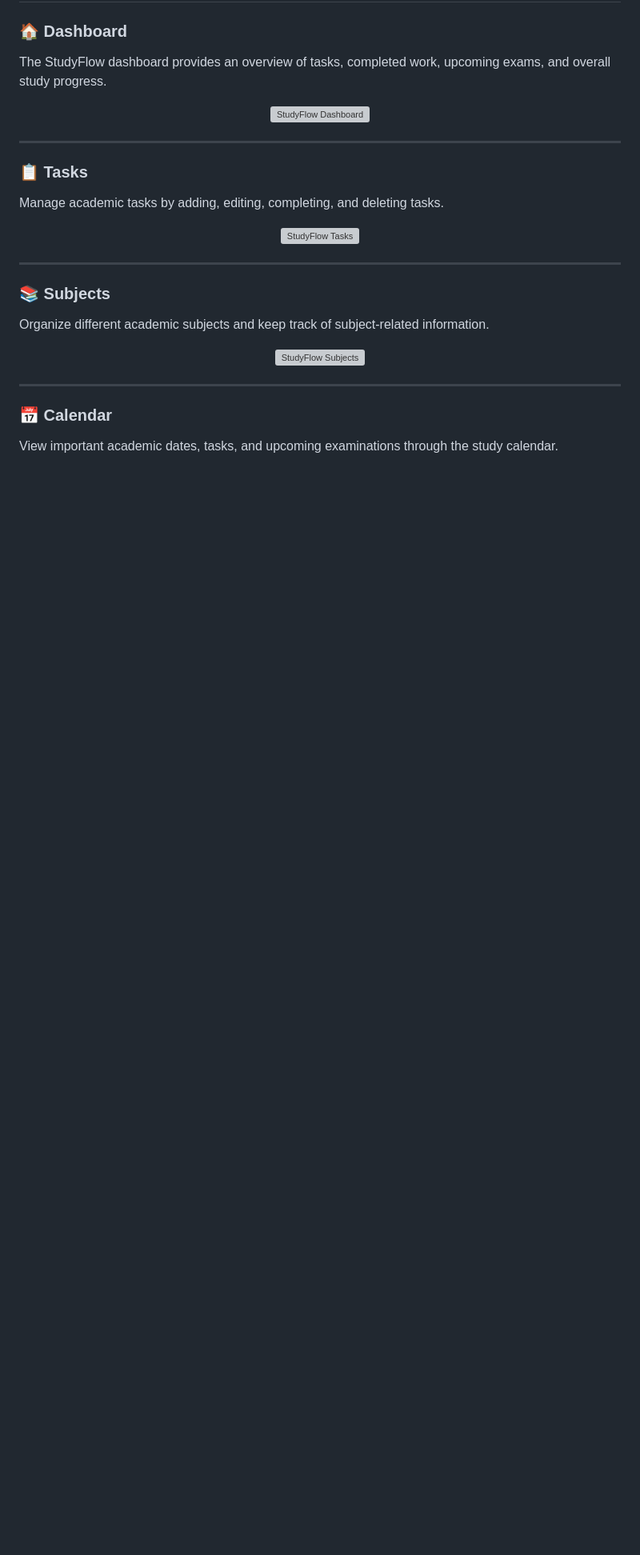
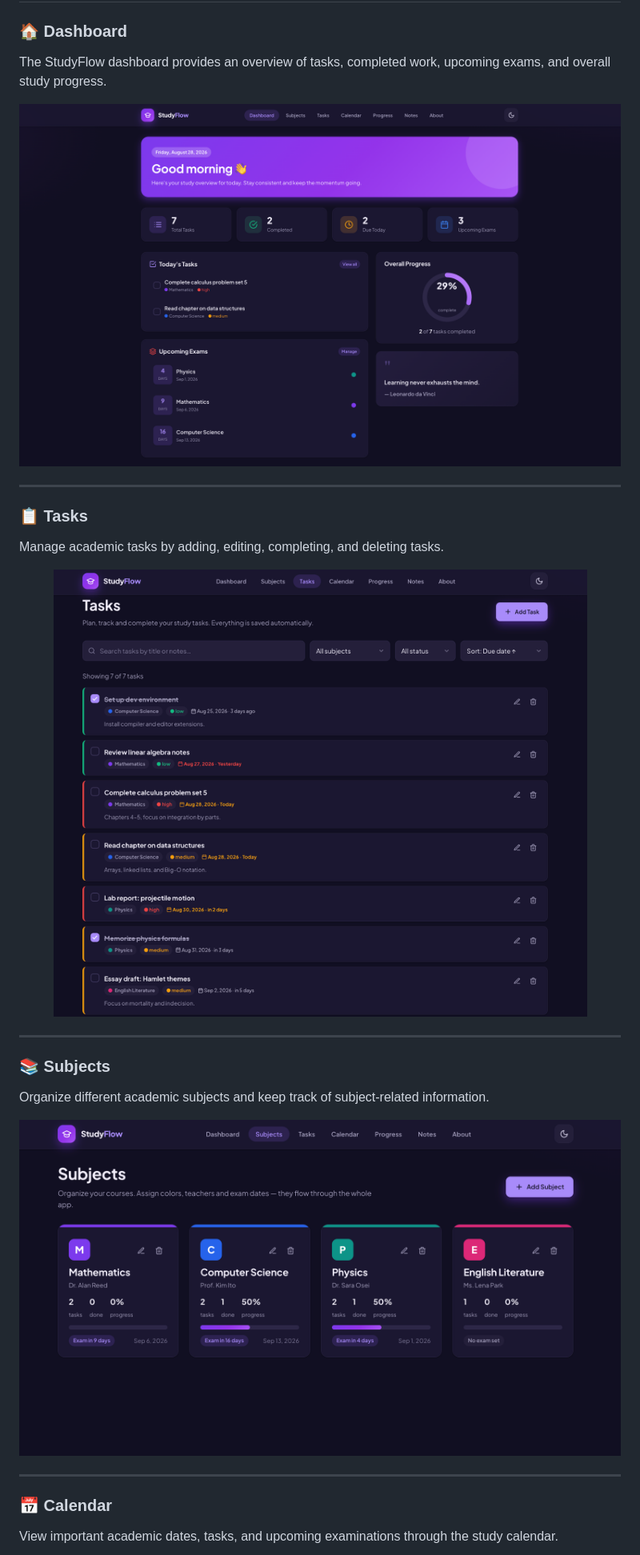
Before and after one commit to mohammedomarworks/StudyFlow, a Markdown page: README.md, the part around one of its changes. Shown at 80% size. Drawn GitHub-style; blank space fills up the shorter version; grey boxes are pictures that could not be loaded.

Commit message:
fix: correct screenshot paths

```diff
--- a/README.md
+++ b/README.md
@@ -67,7 +67,7 @@ Open the project folder and launch `index.html` with Live Server or any modern b
 The StudyFlow dashboard provides an overview of tasks, completed work, upcoming exams, and overall study progress.
 
 <p align="center">
-  <img src="assets/Screenshots/dashboard.png" alt="StudyFlow Dashboard" width="900">
+  <img src="assets/screenshots/dashboard.png" alt="StudyFlow Dashboard" width="900">
 </p>
 
 ---
@@ -77,7 +77,7 @@ The StudyFlow dashboard provides an overview of tasks, completed work, upcoming
 Manage academic tasks by adding, editing, completing, and deleting tasks.
 
 <p align="center">
-  <img src="assets/Screenshots/tasks.png" alt="StudyFlow Tasks" width="900">
+  <img src="assets/screenshots/tasks.png" alt="StudyFlow Tasks" width="900">
 </p>
 
 ---
@@ -87,7 +87,7 @@ Manage academic tasks by adding, editing, completing, and deleting tasks.
 Organize different academic subjects and keep track of subject-related information.
 
 <p align="center">
-  <img src="assets/Screenshots/subjects.png" alt="StudyFlow Subjects" width="900">
+  <img src="assets/screenshots/subjects.png" alt="StudyFlow Subjects" width="900">
 </p>
 
 ---
```
Also changed, not shown: other parts of README.md (+4 -4 lines).
